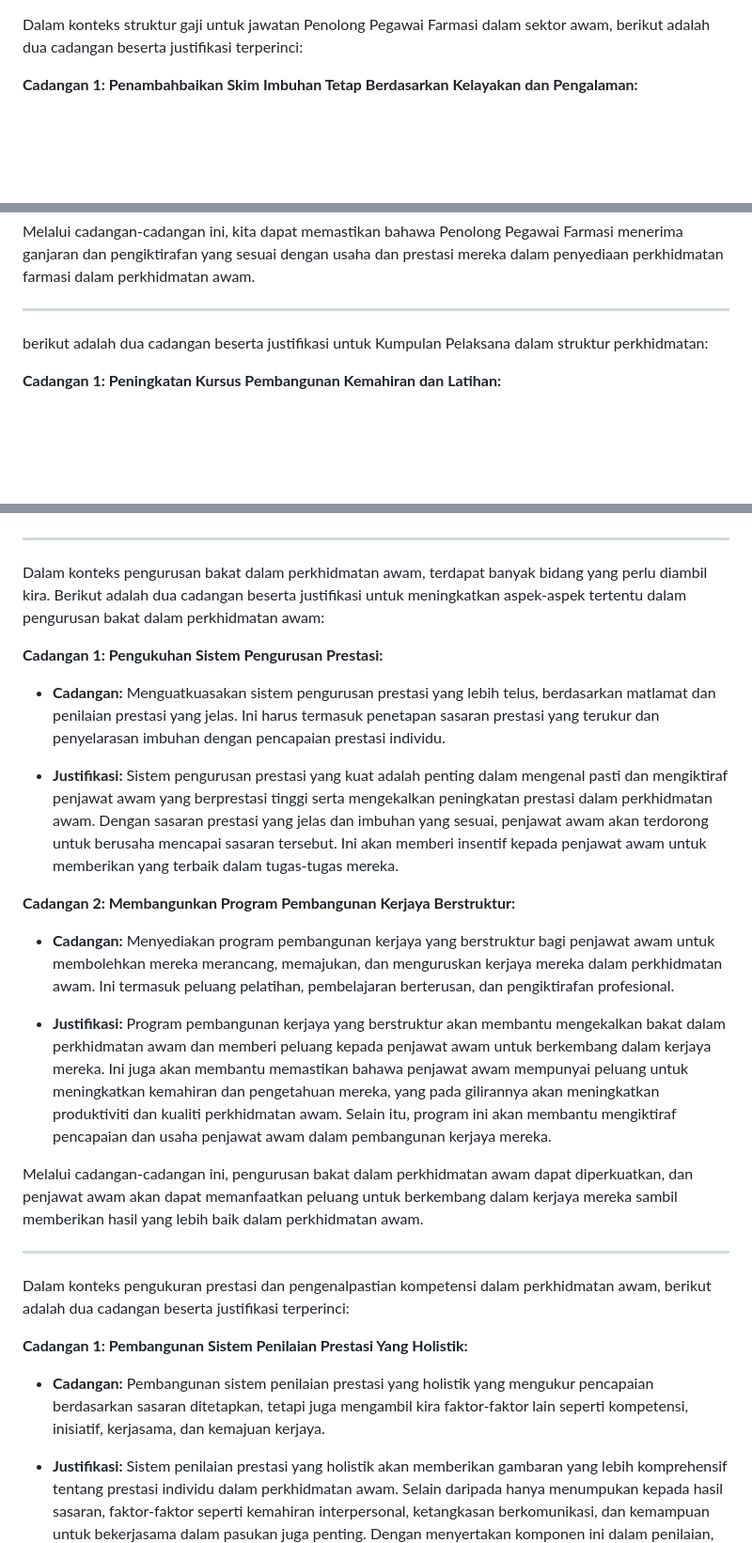
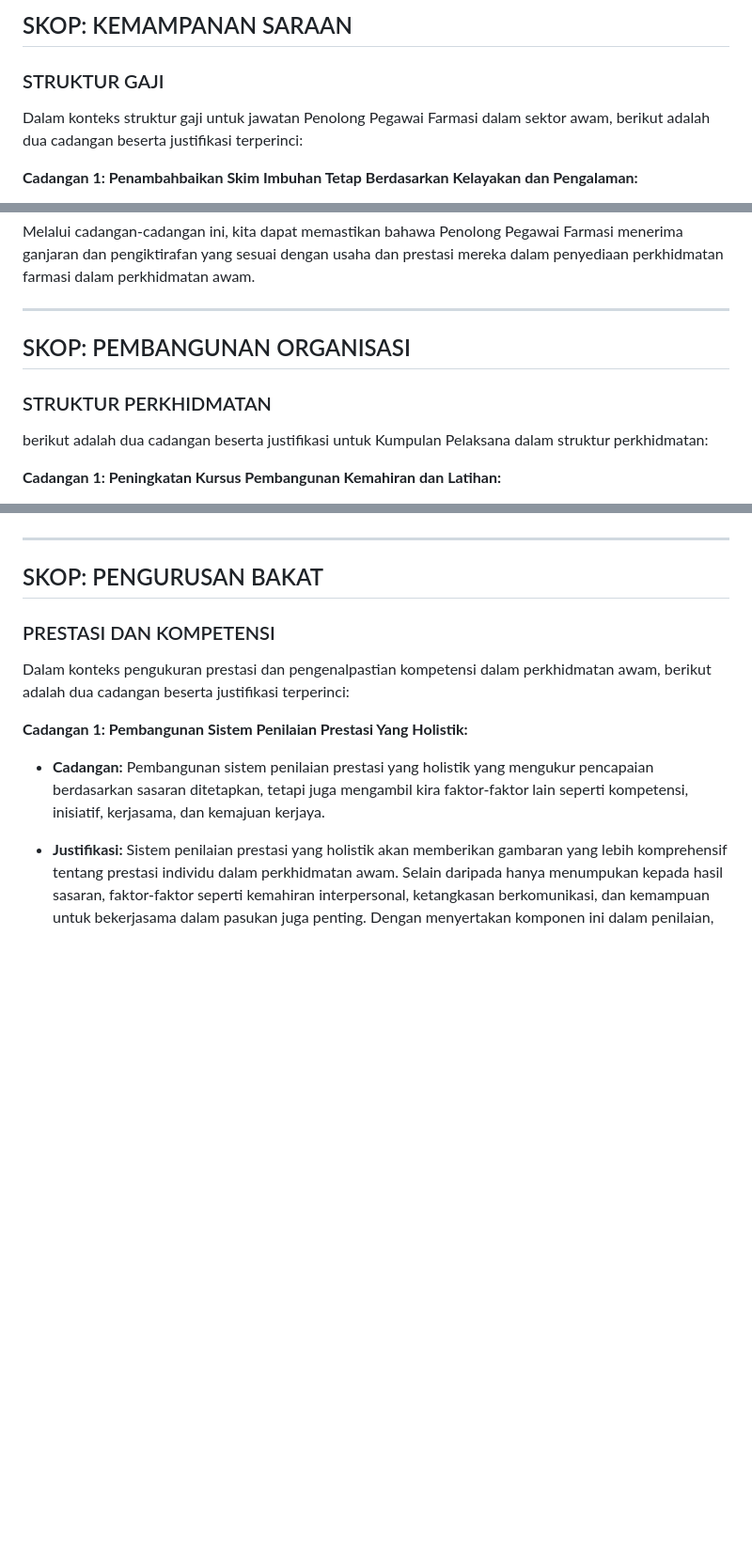
Before and after one commit to syarief02/sspa, a Markdown page: README.md, 3 parts joined by grey strips. Shown at 94% size. GitHub-like rendering; blank space fills up the shorter version.

```diff
--- a/README.md
+++ b/README.md
@@ -1,3 +1,6 @@
+## SKOP: KEMAMPANAN SARAAN
+
+### STRUKTUR GAJI
 Dalam konteks struktur gaji untuk jawatan Penolong Pegawai Farmasi dalam sektor awam, berikut adalah dua cadangan beserta justifikasi terperinci:
 
 **Cadangan 1: Penambahbaikan Skim Imbuhan Tetap Berdasarkan Kelayakan dan Pengalaman:**
@@ -47,7 +53,9 @@ Dalam konteks kemudahan untuk jawatan Penolong Pegawai Farmasi dalam perkhidmata
 
 Melalui cadangan-cadangan ini, kita dapat memastikan bahawa Penolong Pegawai Farmasi menerima ganjaran dan pengiktirafan yang sesuai dengan usaha dan prestasi mereka dalam penyediaan perkhidmatan farmasi dalam perkhidmatan awam.
 ***
+## SKOP: PEMBANGUNAN ORGANISASI
 
+### STRUKTUR PERKHIDMATAN
 berikut adalah dua cadangan beserta justifikasi untuk Kumpulan Pelaksana dalam struktur perkhidmatan:
 
 **Cadangan 1: Peningkatan Kursus Pembangunan Kemahiran dan Latihan:**
@@ -80,22 +88,9 @@ berikut adalah dua cadangan beserta justifikasi terperinci untuk skim perkhidmat
 Melalui cadangan-cadangan ini, kita dapat memastikan bahawa Penolong Pegawai Farmasi dalam perkhidmatan awam mempunyai kelulusan dan kemahiran yang sesuai serta terus memperbaharui pengetahuan mereka untuk memberikan perkhidmatan farmasi yang berkualiti dan selamat kepada masyarakat.
 
 ***
-Dalam konteks pengurusan bakat dalam perkhidmatan awam, terdapat banyak bidang yang perlu diambil kira. Berikut adalah dua cadangan beserta justifikasi untuk meningkatkan aspek-aspek tertentu dalam pengurusan bakat dalam perkhidmatan awam:
+## SKOP: PENGURUSAN BAKAT
 
-**Cadangan 1: Pengukuhan Sistem Pengurusan Prestasi:**
-
-- **Cadangan:** Menguatkuasakan sistem pengurusan prestasi yang lebih telus, berdasarkan matlamat dan penilaian prestasi yang jelas. Ini harus termasuk penetapan sasaran prestasi yang terukur dan penyelarasan imbuhan dengan pencapaian prestasi individu.
-
-- **Justifikasi:** Sistem pengurusan prestasi yang kuat adalah penting dalam mengenal pasti dan mengiktiraf penjawat awam yang berprestasi tinggi serta mengekalkan peningkatan prestasi dalam perkhidmatan awam. Dengan sasaran prestasi yang jelas dan imbuhan yang sesuai, penjawat awam akan terdorong untuk berusaha mencapai sasaran tersebut. Ini akan memberi insentif kepada penjawat awam untuk memberikan yang terbaik dalam tugas-tugas mereka.
-
-**Cadangan 2: Membangunkan Program Pembangunan Kerjaya Berstruktur:**
-
-- **Cadangan:** Menyediakan program pembangunan kerjaya yang berstruktur bagi penjawat awam untuk membolehkan mereka merancang, memajukan, dan menguruskan kerjaya mereka dalam perkhidmatan awam. Ini termasuk peluang pelatihan, pembelajaran berterusan, dan pengiktirafan profesional.
-
-- **Justifikasi:** Program pembangunan kerjaya yang berstruktur akan membantu mengekalkan bakat dalam perkhidmatan awam dan memberi peluang kepada penjawat awam untuk berkembang dalam kerjaya mereka. Ini juga akan membantu memastikan bahawa penjawat awam mempunyai peluang untuk meningkatkan kemahiran dan pengetahuan mereka, yang pada gilirannya akan meningkatkan produktiviti dan kualiti perkhidmatan awam. Selain itu, program ini akan membantu mengiktiraf pencapaian dan usaha penjawat awam dalam pembangunan kerjaya mereka.
-
-Melalui cadangan-cadangan ini, pengurusan bakat dalam perkhidmatan awam dapat diperkuatkan, dan penjawat awam akan dapat memanfaatkan peluang untuk berkembang dalam kerjaya mereka sambil memberikan hasil yang lebih baik dalam perkhidmatan awam.
-***
+### PRESTASI DAN KOMPETENSI
 Dalam konteks pengukuran prestasi dan pengenalpastian kompetensi dalam perkhidmatan awam, berikut adalah dua cadangan beserta justifikasi terperinci:
 
 **Cadangan 1: Pembangunan Sistem Penilaian Prestasi Yang Holistik:**
```
Also changed, not shown: other parts of README.md (+9 -1 lines).
